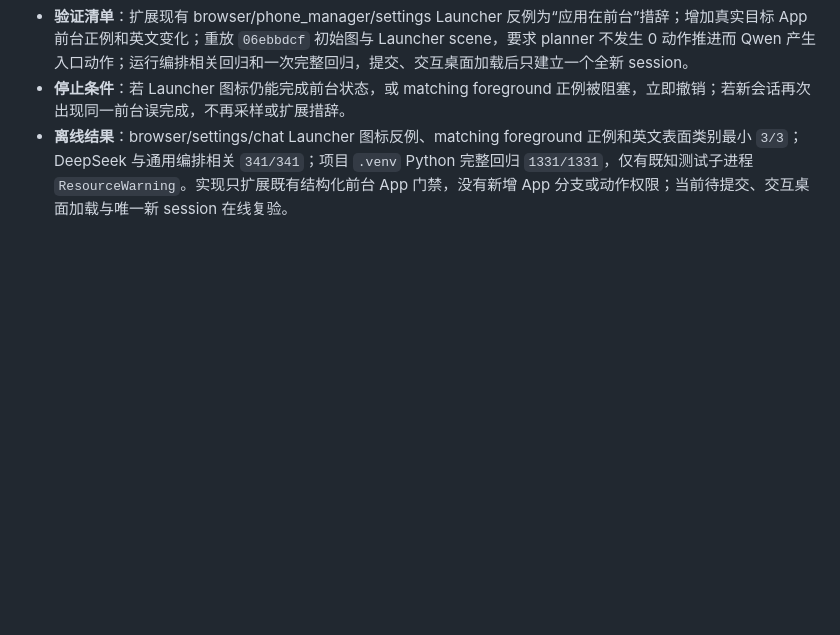
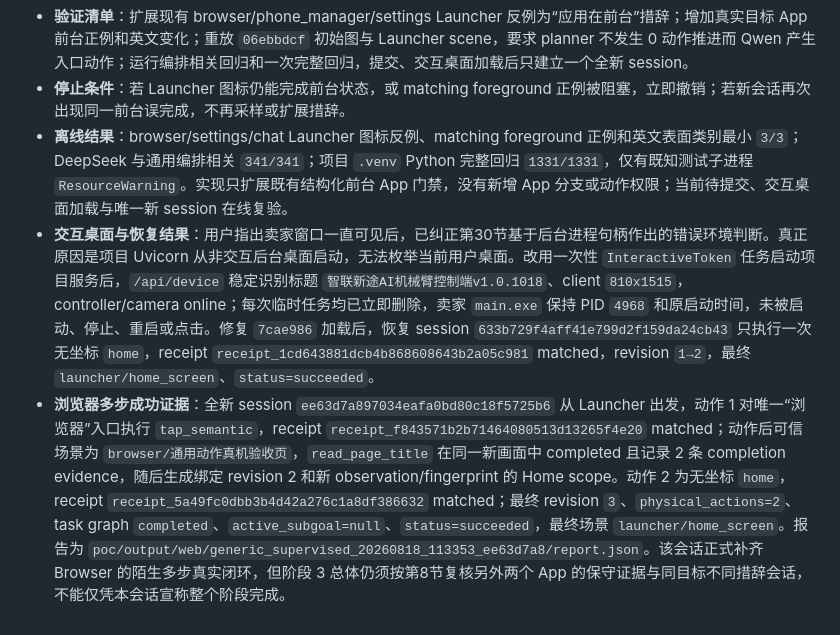
Before and after one commit to q2904047615-jpg/phone-visual-agent, a Markdown page: 阶段3交接文档.md, the part around the change. Rendered like a GitHub page; blank space fills up the shorter version.

Commit message:
docs: record successful browser live loop

```diff
--- a/阶段3交接文档.md
+++ b/阶段3交接文档.md
@@ -316,3 +316,5 @@
 - **验证清单**：扩展现有 browser/phone_manager/settings Launcher 反例为“应用在前台”措辞；增加真实目标 App 前台正例和英文变化；重放 `06ebbdcf` 初始图与 Launcher scene，要求 planner 不发生 0 动作推进而 Qwen 产生入口动作；运行编排相关回归和一次完整回归，提交、交互桌面加载后只建立一个全新 session。
 - **停止条件**：若 Launcher 图标仍能完成前台状态，或 matching foreground 正例被阻塞，立即撤销；若新会话再次出现同一前台误完成，不再采样或扩展措辞。
 - **离线结果**：browser/settings/chat Launcher 图标反例、matching foreground 正例和英文表面类别最小 `3/3`；DeepSeek 与通用编排相关 `341/341`；项目 `.venv` Python 完整回归 `1331/1331`，仅有既知测试子进程 `ResourceWarning`。实现只扩展既有结构化前台 App 门禁，没有新增 App 分支或动作权限；当前待提交、交互桌面加载与唯一新 session 在线复验。
+- **交互桌面与恢复结果**：用户指出卖家窗口一直可见后，已纠正第30节基于后台进程句柄作出的错误环境判断。真正原因是项目 Uvicorn 从非交互后台桌面启动，无法枚举当前用户桌面。改用一次性 `InteractiveToken` 任务启动项目服务后，`/api/device` 稳定识别标题 `智联新途AI机械臂控制端v1.0.1018`、client `810x1515`，controller/camera online；每次临时任务均已立即删除，卖家 `main.exe` 保持 PID `4968` 和原启动时间，未被启动、停止、重启或点击。修复 `7cae986` 加载后，恢复 session `633b729f4aff41e799d2f159da24cb43` 只执行一次无坐标 `home`，receipt `receipt_1cd643881dcb4b868608643b2a05c981` matched，revision `1→2`，最终 `launcher/home_screen`、`status=succeeded`。
+- **浏览器多步成功证据**：全新 session `ee63d7a897034eafa0bd80c18f5725b6` 从 Launcher 出发，动作 1 对唯一“浏览器”入口执行 `tap_semantic`，receipt `receipt_f843571b2b71464080513d13265f4e20` matched；动作后可信场景为 `browser/通用动作真机验收页`，`read_page_title` 在同一新画面中 completed 且记录 2 条 completion evidence，随后生成绑定 revision 2 和新 observation/fingerprint 的 Home scope。动作 2 为无坐标 `home`，receipt `receipt_5a49fc0dbb3b4d42a276c1a8df386632` matched；最终 revision `3`、`physical_actions=2`、task graph `completed`、`active_subgoal=null`、`status=succeeded`，最终场景 `launcher/home_screen`。报告为 `poc/output/web/generic_supervised_20260818_113353_ee63d7a8/report.json`。该会话正式补齐 Browser 的陌生多步真实闭环，但阶段 3 总体仍须按第8节复核另外两个 App 的保守证据与同目标不同措辞会话，不能仅凭本会话宣称整个阶段完成。
```
